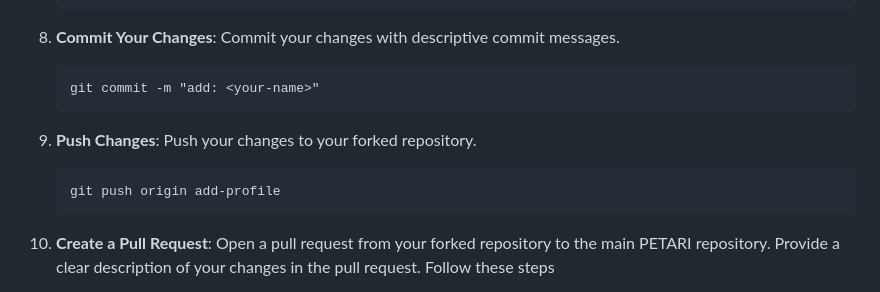
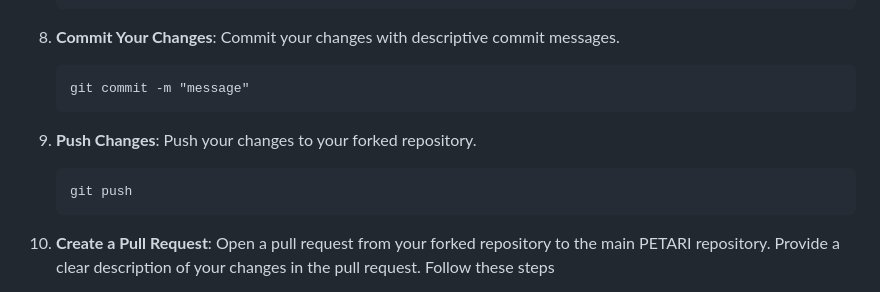
Before and after one commit to Sahil1786/Petari, a Markdown page: README.md, the part around the change. Drawn GitHub-style.

````diff
--- a/README.md
+++ b/README.md
@@ -73,13 +73,13 @@ If you're new to contributing to open-source projects, don't worry! Here's how y
 8. **Commit Your Changes**: Commit your changes with descriptive commit messages.
 
     ```
-    git commit -m "add: <your-name>"
+    git commit -m "message"
     ```
 
 9. **Push Changes**: Push your changes to your forked repository.
 
     ```
-    git push origin add-profile
+    git push
     ```
 
 10. **Create a Pull Request**: Open a pull request from your forked repository to the main PETARI repository. Provide a clear description of your changes in the pull request. Follow these steps
````
